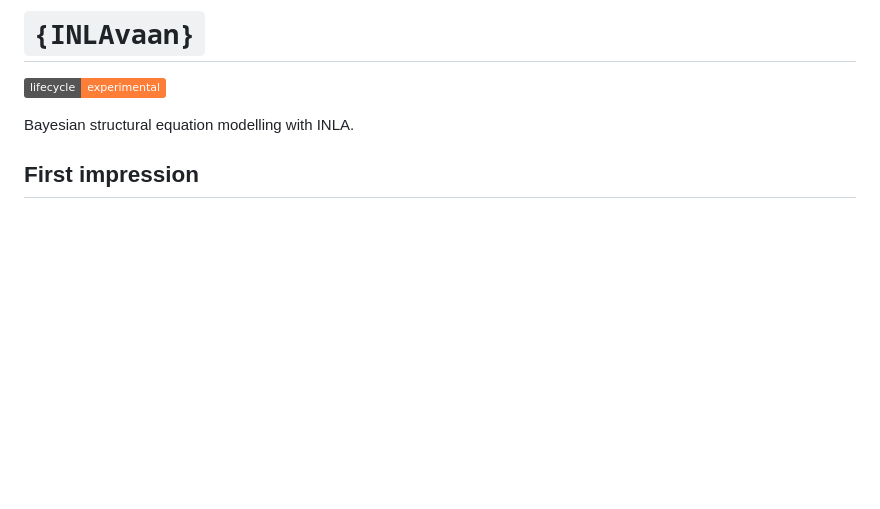
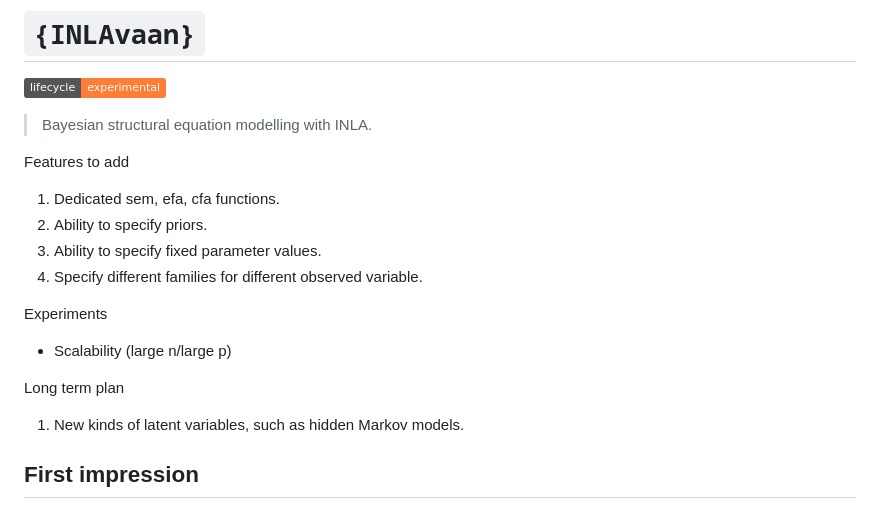
Before and after one commit to haziqj/INLAvaan, a Markdown page: README.md, the part around the change. GitHub-like rendering; badges without logos; blank space fills up the shorter version.

```diff
--- a/README.md
+++ b/README.md
@@ -9,7 +9,23 @@
 experimental](https://img.shields.io/badge/lifecycle-experimental-orange.svg)](https://lifecycle.r-lib.org/articles/stages.html#experimental)
 <!-- badges: end -->
 
-Bayesian structural equation modelling with INLA.
+> Bayesian structural equation modelling with INLA.
+
+Features to add
+
+1. Dedicated sem, efa, cfa functions.
+2. Ability to specify priors.
+3. Ability to specify fixed parameter values.
+4. Specify different families for different observed variable.
+
+Experiments
+
+- Scalability (large n/large p)
+
+Long term plan
+
+1. New kinds of latent variables, such as hidden Markov models.
+
 
 ## First impression
 
```
